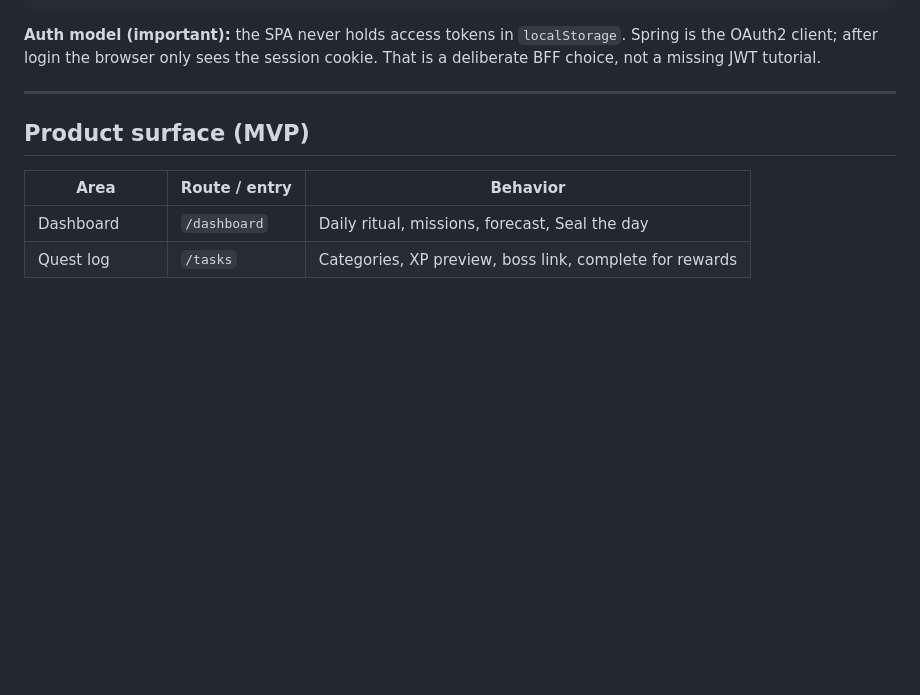
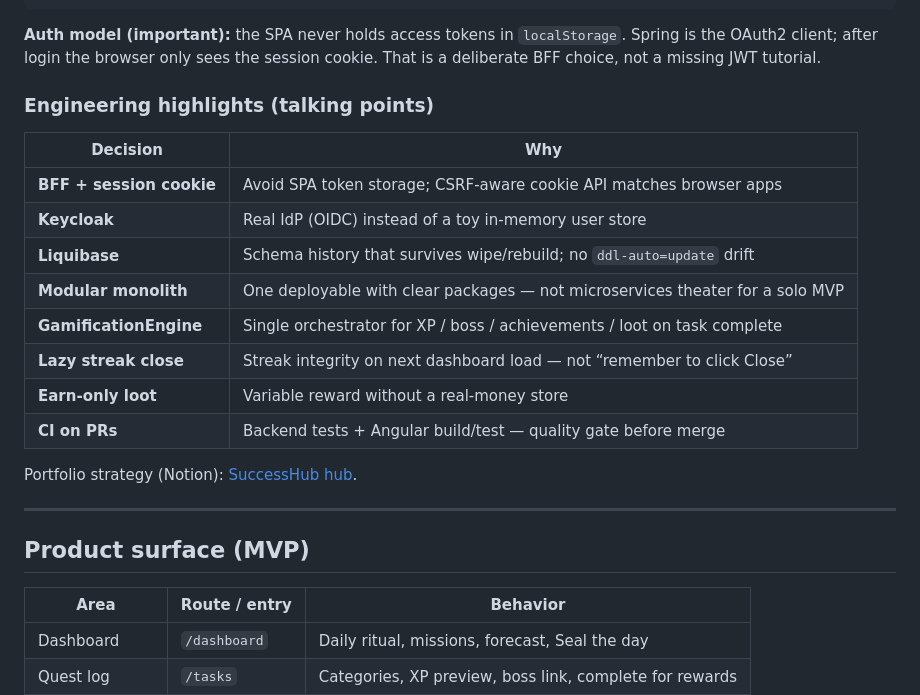
Before and after one commit to KRASIN24/SuccesHub, a Markdown page: README.md, the part around the change. Drawn GitHub-style; blank space fills up the shorter version.

Commit message:
Add engineering highlights and Notion strategy link to README

````diff
--- a/README.md
+++ b/README.md
@@ -82,6 +82,21 @@ After a qualifying day → click **Seal the day** → UI flips to **Day sealed**
 ```
 
 **Auth model (important):** the SPA never holds access tokens in `localStorage`. Spring is the OAuth2 client; after login the browser only sees the session cookie. That is a deliberate BFF choice, not a missing JWT tutorial.
+
+### Engineering highlights (talking points)
+
+| Decision | Why |
+|----------|-----|
+| **BFF + session cookie** | Avoid SPA token storage; CSRF-aware cookie API matches browser apps |
+| **Keycloak** | Real IdP (OIDC) instead of a toy in-memory user store |
+| **Liquibase** | Schema history that survives wipe/rebuild; no `ddl-auto=update` drift |
+| **Modular monolith** | One deployable with clear packages — not microservices theater for a solo MVP |
+| **GamificationEngine** | Single orchestrator for XP / boss / achievements / loot on task complete |
+| **Lazy streak close** | Streak integrity on next dashboard load — not “remember to click Close” |
+| **Earn-only loot** | Variable reward without a real-money store |
+| **CI on PRs** | Backend tests + Angular build/test — quality gate before merge |
+
+Portfolio strategy (Notion): [SuccessHub hub](https://app.notion.com/p/SuccessHub-280b2614a9c080dba909f994fa874676).
 
 ---
 
````
